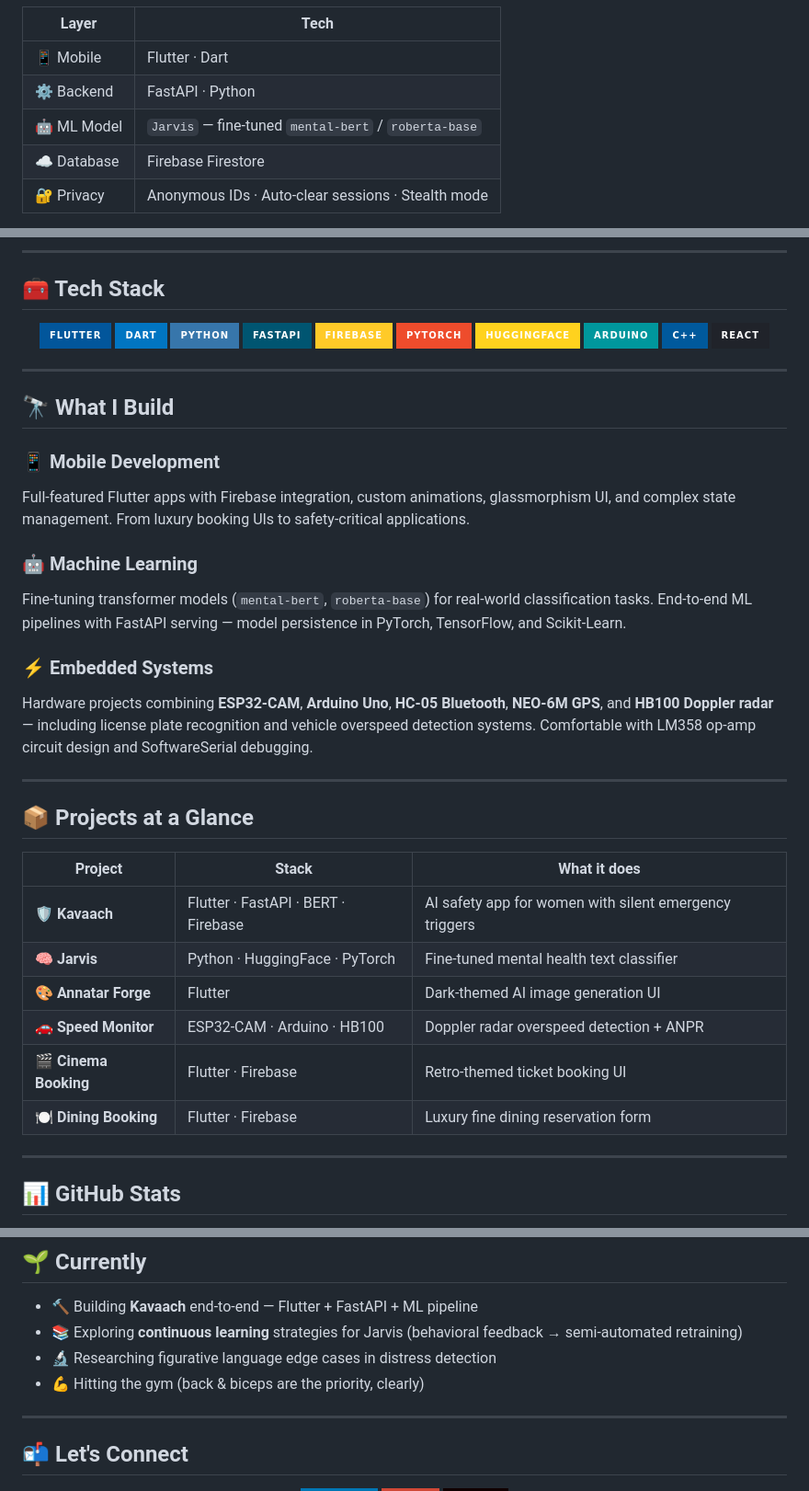
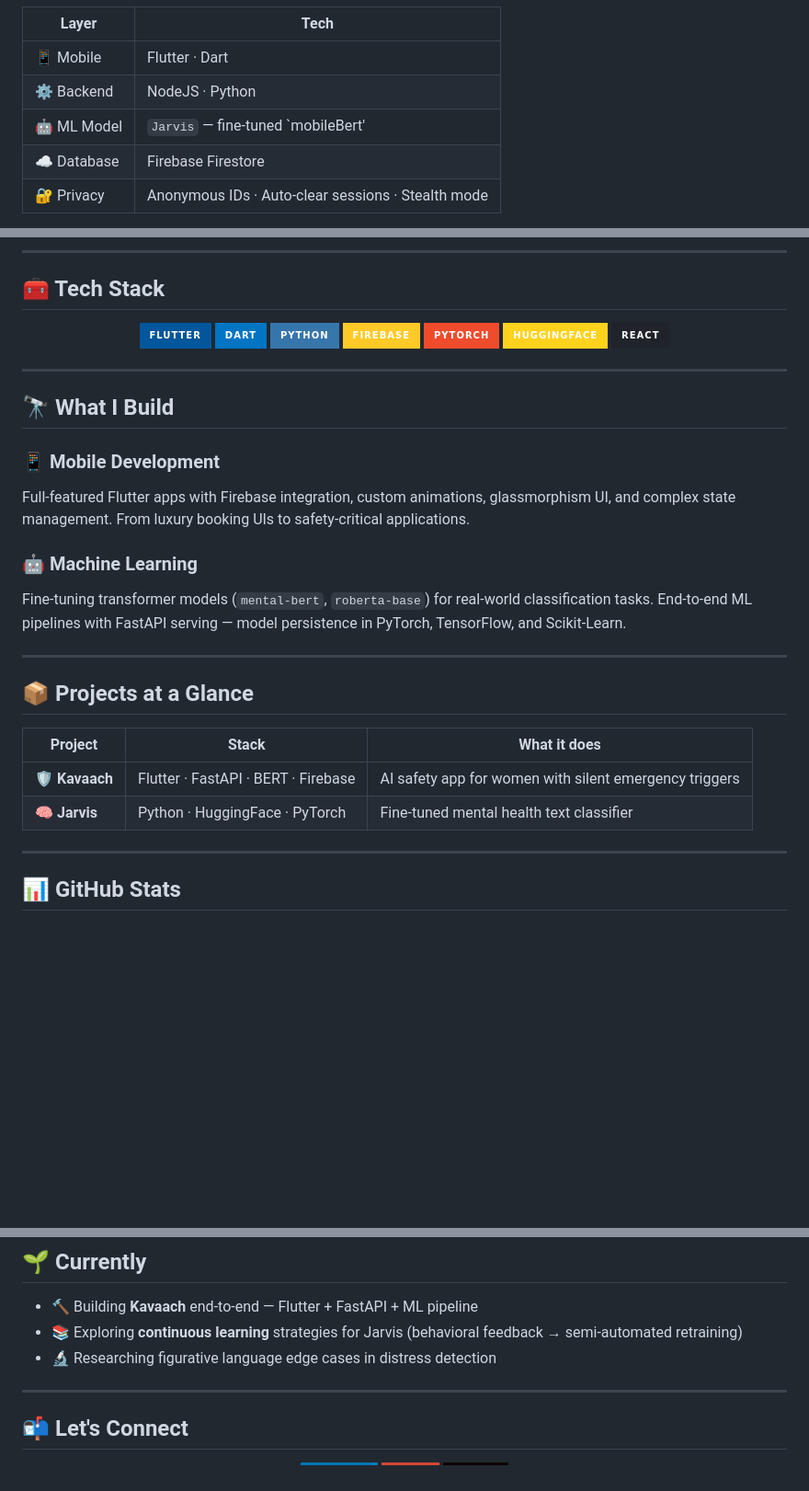
Before and after one commit to Atharvanair09/Kavaach, a Markdown page: README.md, 3 parts joined by grey strips. Shown at 92% size. Drawn GitHub-style; badges without logos; blank space fills up the shorter version.

Commit message:
Revise tech stack and project descriptions in README
Updated tech stack details and removed outdated project information.

```diff
--- a/README.md
+++ b/README.md
@@ -37,8 +37,8 @@
 | Layer | Tech |
 |-------|------|
 | 📱 Mobile | Flutter · Dart |
-| ⚙️ Backend | FastAPI · Python |
-| 🤖 ML Model | `Jarvis` — fine-tuned `mental-bert` / `roberta-base` |
+| ⚙️ Backend | NodeJS · Python |
+| 🤖 ML Model | `Jarvis` — fine-tuned `mobileBert' |
 | ☁️ Database | Firebase Firestore |
 | 🔐 Privacy | Anonymous IDs · Auto-clear sessions · Stealth mode |
 
@@ -58,12 +58,9 @@
 ![Flutter](https://img.shields.io/badge/Flutter-02569B?style=for-the-badge&logo=flutter&logoColor=white)
 ![Dart](https://img.shields.io/badge/Dart-0175C2?style=for-the-badge&logo=dart&logoColor=white)
 ![Python](https://img.shields.io/badge/Python-3776AB?style=for-the-badge&logo=python&logoColor=white)
-![FastAPI](https://img.shields.io/badge/FastAPI-005571?style=for-the-badge&logo=fastapi)
 ![Firebase](https://img.shields.io/badge/Firebase-FFCA28?style=for-the-badge&logo=firebase&logoColor=black)
 ![PyTorch](https://img.shields.io/badge/PyTorch-EE4C2C?style=for-the-badge&logo=pytorch&logoColor=white)
 ![HuggingFace](https://img.shields.io/badge/HuggingFace-FFD21E?style=for-the-badge&logo=huggingface&logoColor=black)
-![Arduino](https://img.shields.io/badge/Arduino-00979D?style=for-the-badge&logo=arduino&logoColor=white)
-![C++](https://img.shields.io/badge/C++-00599C?style=for-the-badge&logo=cplusplus&logoColor=white)
 ![React](https://img.shields.io/badge/React-20232A?style=for-the-badge&logo=react&logoColor=61DAFB)
 
 </div>
@@ -78,9 +75,6 @@ Full-featured Flutter apps with Firebase integration, custom animations, glassmo
 ### 🤖 Machine Learning
 Fine-tuning transformer models (`mental-bert`, `roberta-base`) for real-world classification tasks. End-to-end ML pipelines with FastAPI serving — model persistence in PyTorch, TensorFlow, and Scikit-Learn.
 
-### ⚡ Embedded Systems
-Hardware projects combining **ESP32-CAM**, **Arduino Uno**, **HC-05 Bluetooth**, **NEO-6M GPS**, and **HB100 Doppler radar** — including license plate recognition and vehicle overspeed detection systems. Comfortable with LM358 op-amp circuit design and SoftwareSerial debugging.
-
 ---
 
 ## 📦 Projects at a Glance
@@ -89,10 +83,6 @@ Hardware projects combining **ESP32-CAM**, **Arduino Uno**, **HC-05 Bluetooth**,
 |---------|-------|-------------|
 | 🛡️ **Kavaach** | Flutter · FastAPI · BERT · Firebase | AI safety app for women with silent emergency triggers |
 | 🧠 **Jarvis** | Python · HuggingFace · PyTorch | Fine-tuned mental health text classifier |
-| 🎨 **Annatar Forge** | Flutter | Dark-themed AI image generation UI |
-| 🚗 **Speed Monitor** | ESP32-CAM · Arduino · HB100 | Doppler radar overspeed detection + ANPR |
-| 🎬 **Cinema Booking** | Flutter · Firebase | Retro-themed ticket booking UI |
-| 🍽️ **Dining Booking** | Flutter · Firebase | Luxury fine dining reservation form |
 
 ---
 
@@ -119,7 +109,6 @@ Hardware projects combining **ESP32-CAM**, **Arduino Uno**, **HC-05 Bluetooth**,
 - 🔨 Building **Kavaach** end-to-end — Flutter + FastAPI + ML pipeline
 - 📚 Exploring **continuous learning** strategies for Jarvis (behavioral feedback → semi-automated retraining)
 - 🔬 Researching figurative language edge cases in distress detection
-- 💪 Hitting the gym (back & biceps are the priority, clearly)
 
 ---
 
```
